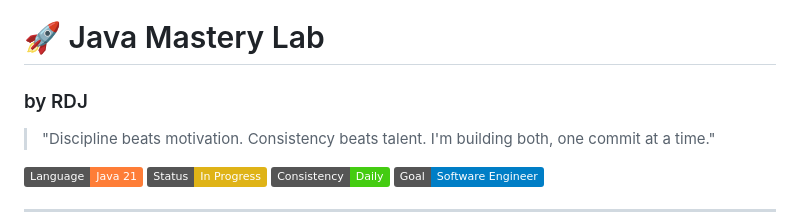
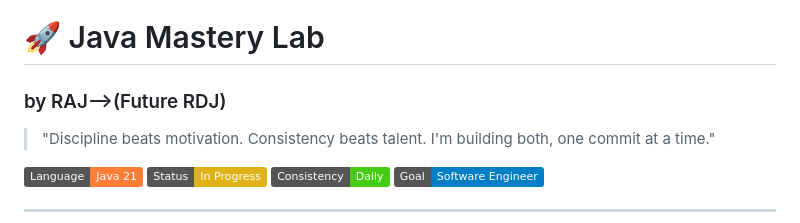
Before and after one commit to raj-famu-dev/code-with-RDJ, a Markdown page: java-by-RDJ/README.md, the part around the change. GitHub-like rendering; badges without logos.

Commit message:
Change author name from RDJ to RAJ
Updated author name in README and modified subtitle.

```diff
--- a/java-by-RDJ/README.md
+++ b/java-by-RDJ/README.md
@@ -1,6 +1,6 @@
 # 🚀 Java Mastery Lab
 
-### by RDJ
+### by RAJ-->(Future RDJ)
 
 > "Discipline beats motivation. Consistency beats talent. I'm building both, one commit at a time."
 
```
